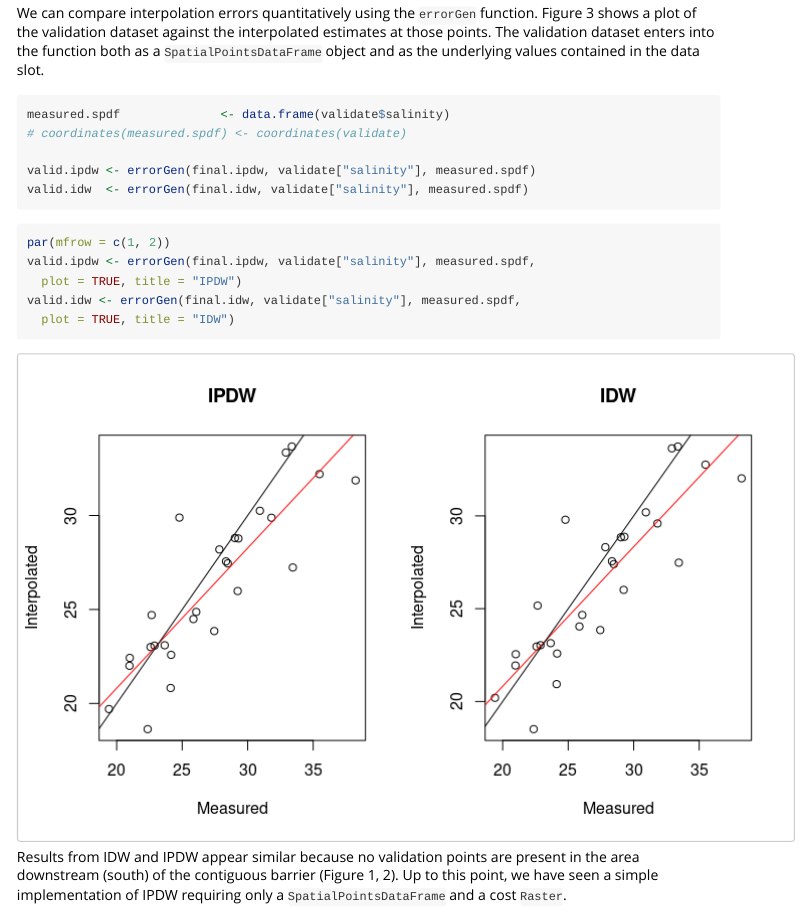
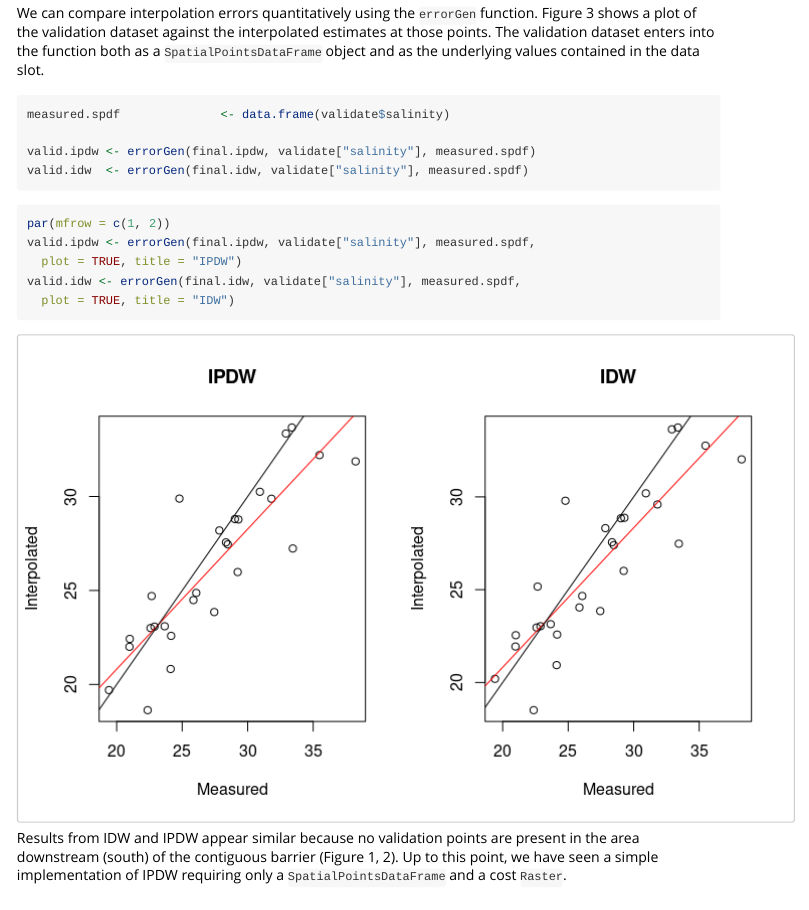
Before and after one commit to jsta/ipdw, an R Markdown document (vignettes/ipdw2.Rmd): the page in a window 1100 px wide, from 4520 px down. Rendered offline with R 4.5, knitr and Pandoc, with nearby package versions; some code elsewhere in the file could not run offline.

Commit message:
rm stray comment

````diff
--- a/vignettes/ipdw2.Rmd
+++ b/vignettes/ipdw2.Rmd
@@ -144,7 +144,6 @@ We can compare interpolation errors quantitatively using the `errorGen` function
 
 ```{r generate_validation, eval=FALSE}
 measured.spdf              <- data.frame(validate$salinity)
-# coordinates(measured.spdf) <- coordinates(validate)
 
 valid.ipdw <- errorGen(final.ipdw, validate["salinity"], measured.spdf)
 valid.idw  <- errorGen(final.idw, validate["salinity"], measured.spdf)
````
